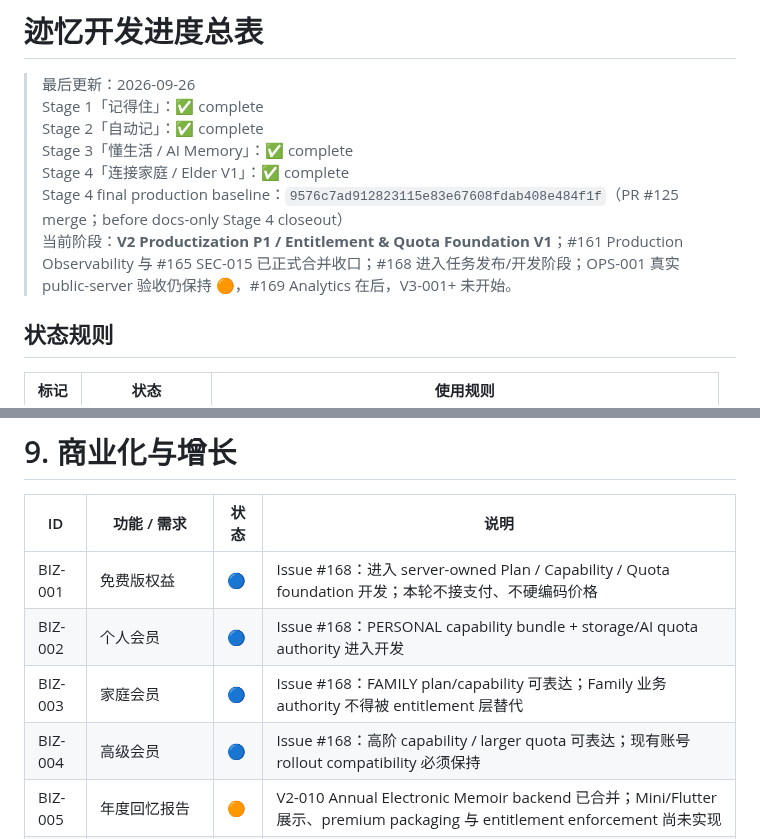
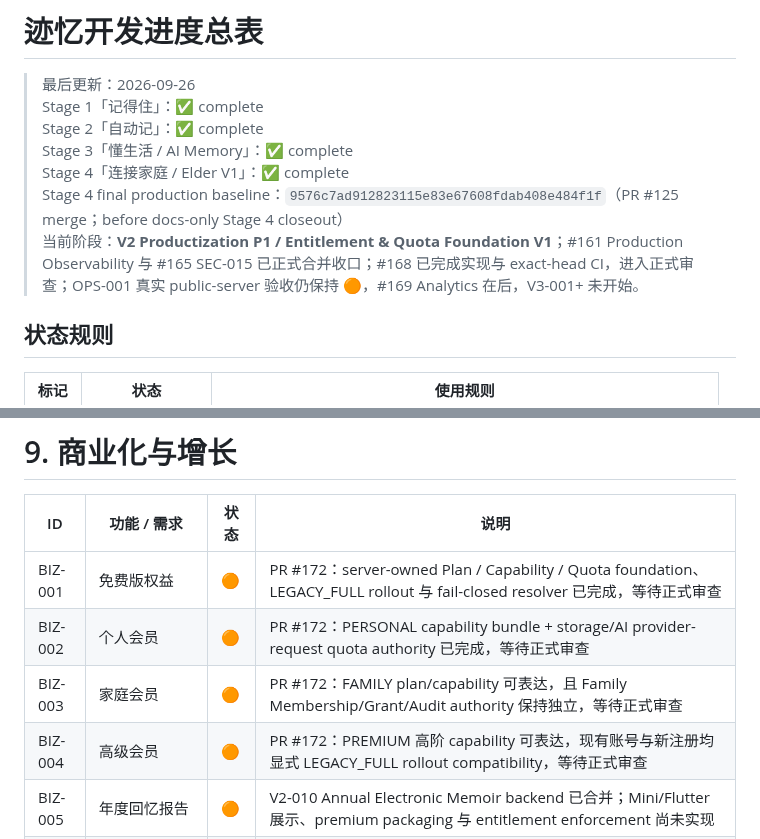
Before and after one commit to cfhlwl/jiyidashi, a Markdown page: docs/DEVELOPMENT_PROGRESS.md, 2 parts joined by grey strips. GitHub-like rendering.

Commit message:
docs: mark entitlement quota foundation ready for review

```diff
--- a/docs/DEVELOPMENT_PROGRESS.md
+++ b/docs/DEVELOPMENT_PROGRESS.md
@@ -45,7 +45,7 @@
 > Stage 3「懂生活 / AI Memory」：✅ complete
 > Stage 4「连接家庭 / Elder V1」：✅ complete
 > Stage 4 final production baseline：`9576c7ad912823115e83e67608fdab408e484f1f`（PR #125 merge；before docs-only Stage 4 closeout）
-> 当前阶段：**V2 Productization P1 / Entitlement & Quota Foundation V1**；#161 Production Observability 与 #165 SEC-015 已正式合并收口；#168 进入任务发布/开发阶段；OPS-001 真实 public-server 验收仍保持 🟠，#169 Analytics 在后，V3-001+ 未开始。
+> 当前阶段：**V2 Productization P1 / Entitlement & Quota Foundation V1**；#161 Production Observability 与 #165 SEC-015 已正式合并收口；#168 已完成实现与 exact-head CI，进入正式审查；OPS-001 真实 public-server 验收仍保持 🟠，#169 Analytics 在后，V3-001+ 未开始。
 
 ## 状态规则
 
@@ -346,10 +346,10 @@
 
 | ID | 功能 / 需求 | 状态 | 说明 |
 | --- | --- | --- | --- |
-| BIZ-001 | 免费版权益 | 🔵 | Issue #168：进入 server-owned Plan / Capability / Quota foundation 开发；本轮不接支付、不硬编码价格 |
-| BIZ-002 | 个人会员 | 🔵 | Issue #168：PERSONAL capability bundle + storage/AI quota authority 进入开发 |
-| BIZ-003 | 家庭会员 | 🔵 | Issue #168：FAMILY plan/capability 可表达；Family 业务 authority 不得被 entitlement 层替代 |
-| BIZ-004 | 高级会员 | 🔵 | Issue #168：高阶 capability / larger quota 可表达；现有账号 rollout compatibility 必须保持 |
+| BIZ-001 | 免费版权益 | 🟠 | PR #172：server-owned Plan / Capability / Quota foundation、LEGACY_FULL rollout 与 fail-closed resolver 已完成，等待正式审查 |
+| BIZ-002 | 个人会员 | 🟠 | PR #172：PERSONAL capability bundle + storage/AI provider-request quota authority 已完成，等待正式审查 |
+| BIZ-003 | 家庭会员 | 🟠 | PR #172：FAMILY plan/capability 可表达，且 Family Membership/Grant/Audit authority 保持独立，等待正式审查 |
+| BIZ-004 | 高级会员 | 🟠 | PR #172：PREMIUM 高阶 capability 可表达，现有账号与新注册均显式 LEGACY_FULL rollout compatibility，等待正式审查 |
 | BIZ-005 | 年度回忆报告 | 🟠 | V2-010 Annual Electronic Memoir backend 已合并；Mini/Flutter 展示、premium packaging 与 entitlement enforcement 尚未实现 |
 | BIZ-006 | 实体年度回忆录 | ⏸ | 后续增值服务 |
 | BIZ-007 | 北极星指标：成功找回记忆数 | ⬜ | 需要埋点系统 |
```
